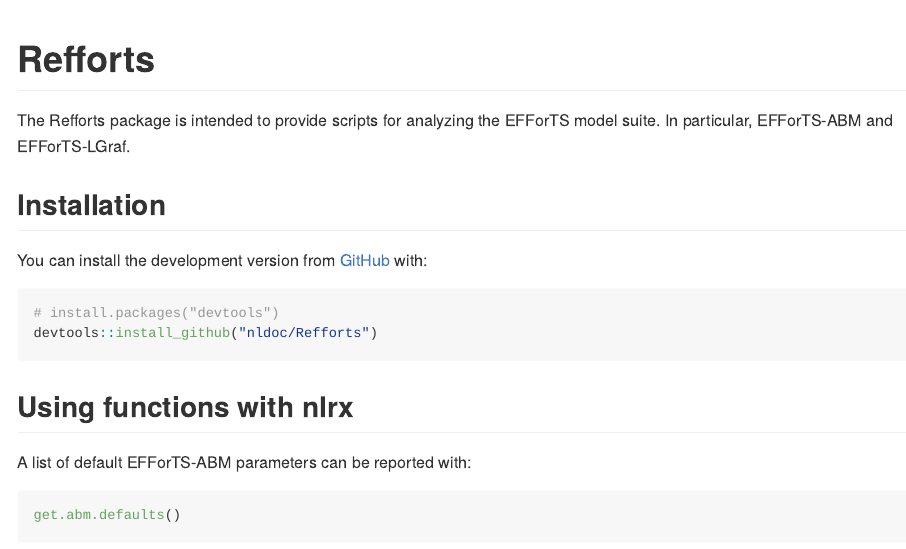
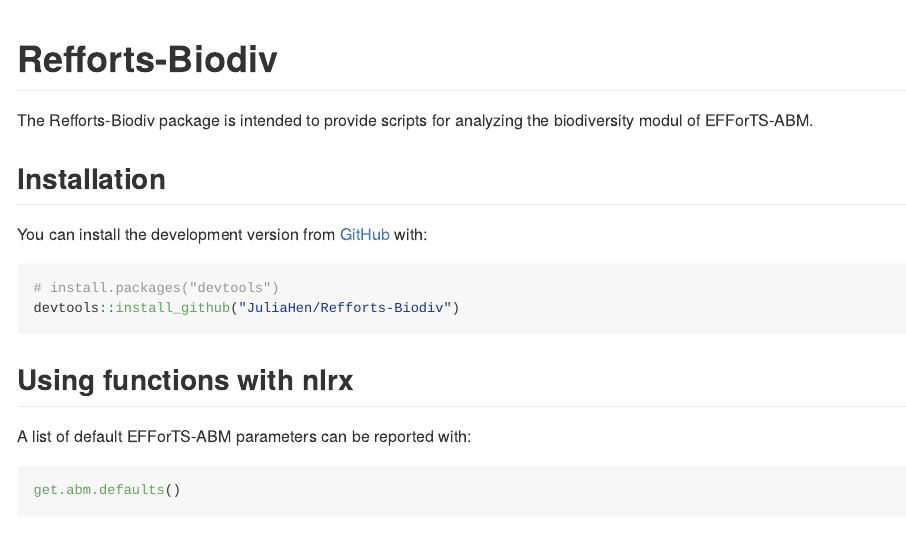
Before and after one commit to EFForTS-B10/Refforts, an R Markdown document (README.Rmd): the page in a window 1100 px wide, from its top. Rendered offline with R 4.5, knitr and Pandoc, with nearby package versions.

Commit message:
changed Installation

````diff
--- a/README.Rmd
+++ b/README.Rmd
@@ -17,13 +17,12 @@
 )
 ```
 
-# Refforts
+# Refforts-Biodiv
 
 <!-- badges: start -->
 <!-- badges: end -->
 
-The Refforts package is intended to provide scripts for analyzing the EFForTS model suite.
-In particular, EFForTS-ABM and EFForTS-LGraf.
+The Refforts-Biodiv package is intended to provide scripts for analyzing the biodiversity modul of EFForTS-ABM.
 
 ## Installation
 
@@ -31,7 +30,7 @@
 
 ``` r
 # install.packages("devtools")
-devtools::install_github("nldoc/Refforts")
+devtools::install_github("JuliaHen/Refforts-Biodiv")
 ```
 
 ## Using functions with nlrx
````
